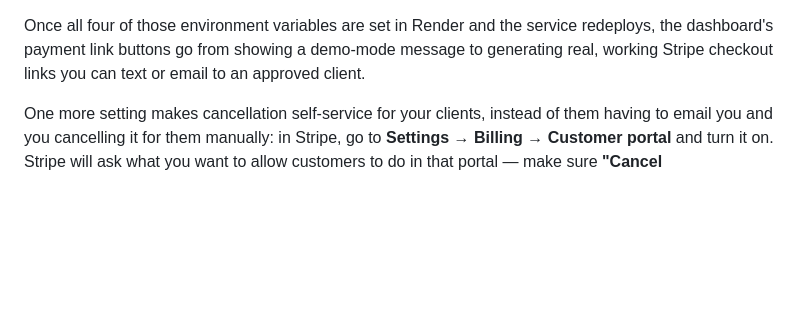
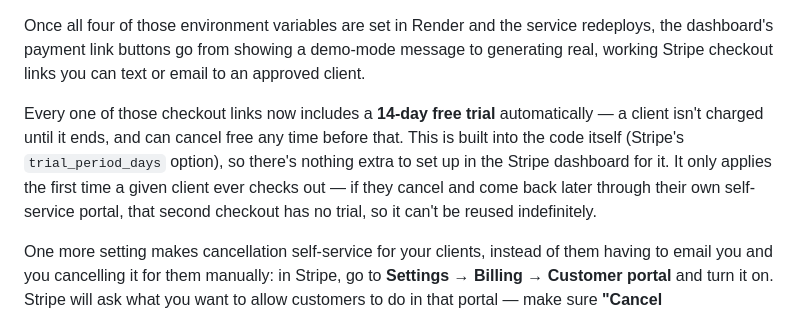
Before and after one commit to holtchris900-code/Dispatch-ai, a Markdown page: LAUNCH_CHECKLIST.md, the part around the change. GitHub-like rendering; blank space fills up the shorter version.

```diff
--- a/LAUNCH_CHECKLIST.md
+++ b/LAUNCH_CHECKLIST.md
@@ -35,6 +35,8 @@ Next, go to **Product catalog** and create two products, priced in GBP — one n
 Last, go to **Developers → Webhooks**, click "Add endpoint," and enter `https://YOUR-RENDER-URL/api/stripe/webhook` (using your actual Render address) as the endpoint URL. Select **three** events to listen for: `checkout.session.completed` (tells your app when a client has actually paid, flipping their status to "paid" automatically), `customer.subscription.deleted` (tells your app the moment a subscription actually ends, flipping their status to "cancelled" automatically — this is also your cue to pause or remove their agent in Retell once that's connected, since cancelling billing doesn't by itself turn off a live phone agent), and `invoice.paid` (tells your app a client's billing period has renewed, which resets their monthly call/chat minute usage back to zero — this is what makes the automatic overage billing described in Step 11 below start fresh each month instead of carrying minutes over forever). Stripe gives you a **signing secret** starting with `whsec_` — add that to Render as `STRIPE_WEBHOOK_SECRET`.
 
 Once all four of those environment variables are set in Render and the service redeploys, the dashboard's payment link buttons go from showing a demo-mode message to generating real, working Stripe checkout links you can text or email to an approved client.
+
+Every one of those checkout links now includes a **14-day free trial** automatically — a client isn't charged until it ends, and can cancel free any time before that. This is built into the code itself (Stripe's `trial_period_days` option), so there's nothing extra to set up in the Stripe dashboard for it. It only applies the first time a given client ever checks out — if they cancel and come back later through their own self-service portal, that second checkout has no trial, so it can't be reused indefinitely.
 
 One more setting makes cancellation self-service for your clients, instead of them having to email you and you cancelling it for them manually: in Stripe, go to **Settings → Billing → Customer portal** and turn it on. Stripe will ask what you want to allow customers to do in that portal — make sure **"Cancel subscriptions"** is switched on (updating the payment method is on by default and worth leaving on too). Save it. That's it — no code, just a one-time toggle. After a client pays, they land on a page with a "Manage my subscription" button that opens this portal; you can also generate the same link for any paid client any time from your dashboard, under a "Get manage-subscription link" button on their card.
 
```
